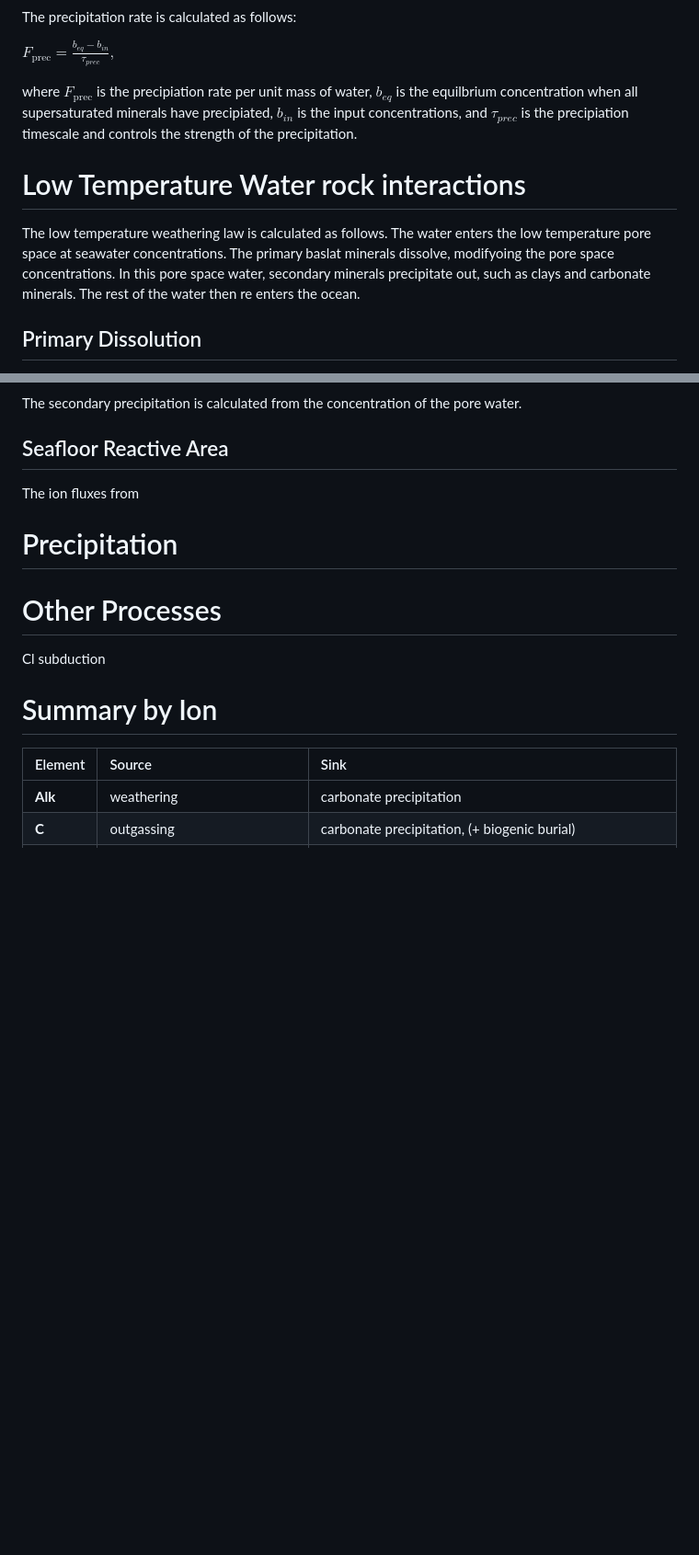
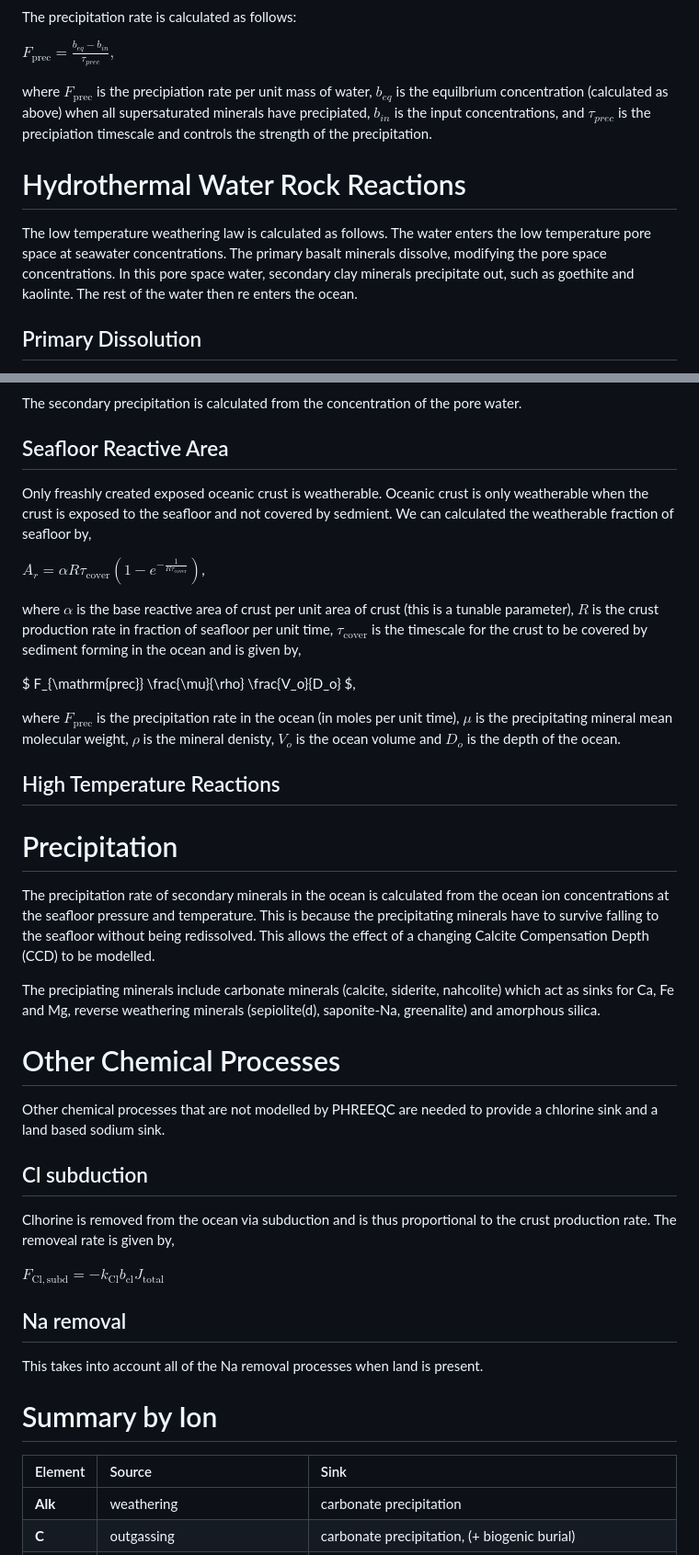
Before and after one commit to astro-pavan/kamino, a Markdown page: docs/ocean_chemistry.md, 2 parts joined by grey strips. Shown at 92% size. Rendered like a GitHub page; blank space fills up the shorter version.

Commit message:
Added more explanation

```diff
--- a/docs/ocean_chemistry.md
+++ b/docs/ocean_chemistry.md
@@ -16,11 +16,11 @@ The precipitation rate is calculated as follows:
 
 $F_{\mathrm{prec}} = \frac{b_{eq} - b_{in}}{\tau_{prec}},$
 
-where $F_{\mathrm{prec}}$ is the precipiation rate per unit mass of water, $b_{eq}$ is the equilbrium concentration when all supersaturated minerals have precipiated, $b_{in}$ is the input concentrations, and $\tau_{prec}$ is the precipiation timescale and controls the strength of the precipitation.
+where $F_{\mathrm{prec}}$ is the precipiation rate per unit mass of water, $b_{eq}$ is the equilbrium concentration (calculated as above) when all supersaturated minerals have precipiated, $b_{in}$ is the input concentrations, and $\tau_{prec}$ is the precipiation timescale and controls the strength of the precipitation.
 
-# Low Temperature Water rock interactions
+# Hydrothermal Water Rock Reactions
 
-The low temperature weathering law is calculated as follows. The water enters the low temperature pore space at seawater concentrations. The primary baslat minerals dissolve, modifyoing the pore space concentrations. In this pore space water, secondary minerals precipitate out, such as clays and carbonate minerals. The rest of the water then re enters the ocean.
+The low temperature weathering law is calculated as follows. The water enters the low temperature pore space at seawater concentrations. The primary basalt minerals dissolve, modifying the pore space concentrations. In this pore space water, secondary clay minerals precipitate out, such as goethite and kaolinte. The rest of the water then re enters the ocean.
 
 ## Primary Dissolution
 
@@ -46,13 +46,37 @@ The secondary precipitation is calculated from the concentration of the pore wat
 
 ## Seafloor Reactive Area
 
-The ion fluxes from
+Only freashly created exposed oceanic crust is weatherable. Oceanic crust is only weatherable when the crust is exposed to the seafloor and not covered by sedmient. We can calculated the weatherable fraction of seafloor by,
+
+$A_r = \alpha R \tau_{\mathrm{cover}} \left( 1 - e^{-\frac{1}{R \tau_{\mathrm{cover}}}} \right)$,
+
+where $\alpha$ is the base reactive area of crust per unit area of crust (this is a tunable parameter), $R$ is the crust production rate in fraction of seafloor per unit time, $\tau_{\mathrm{cover}}$ is the timescale for the crust to be covered by sediment forming in the ocean and is given by,
+
+$ F_{\mathrm{prec}} \frac{\mu}{\rho} \frac{V_o}{D_o} $,
+
+where $F_{\mathrm{prec}}$ is the precipitation rate in the ocean (in moles per unit time), $\mu$ is the precipitating mineral mean molecular weight, $\rho$ is the mineral denisty, $V_o$ is the ocean volume and $D_o$ is the depth of the ocean.
+
+## High Temperature Reactions
 
 # Precipitation
 
-# Other Processes
+The precipitation rate of secondary minerals in the ocean is calculated from the ocean ion concentrations at the seafloor pressure and temperature. This is because the precipitating minerals have to survive falling to the seafloor without being redissolved. This allows the effect of a changing Calcite Compensation Depth (CCD) to be modelled.
 
-Cl subduction
+The precipiating minerals include carbonate minerals (calcite, siderite, nahcolite) which act as sinks for Ca, Fe and Mg, reverse weathering minerals (sepiolite(d), saponite-Na, greenalite) and amorphous silica.
+
+# Other Chemical Processes
+
+Other chemical processes that are not modelled by PHREEQC are needed to provide a chlorine sink and a land based sodium sink.
+
+## Cl subduction
+
+Clhorine is removed from the ocean via subduction and is thus proportional to the crust production rate. The removeal rate is given by,
+
+$F_{\mathrm{Cl,subd}} = - k_{\mathrm{Cl}} b_{\mathrm{cl}} J_{\mathrm{total}} \frac{}{}$
+
+## Na removal
+
+This takes into account all of the Na removal processes when land is present.
 
 # Summary by Ion
 
```
